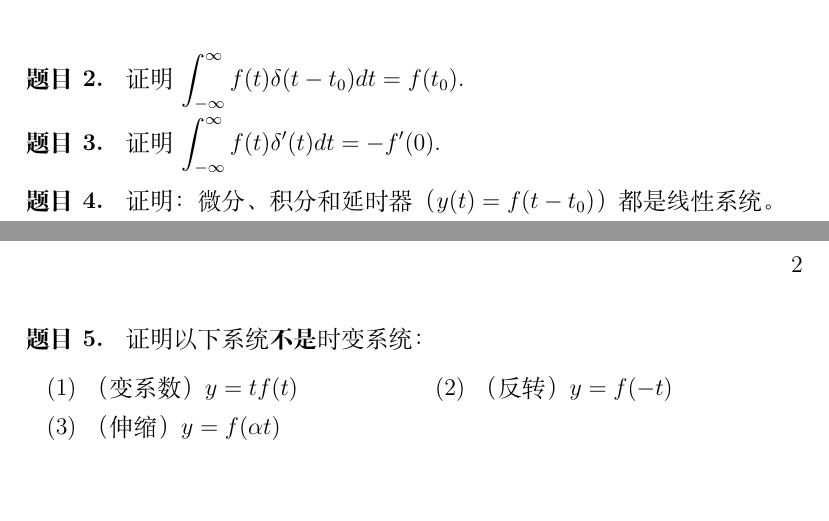
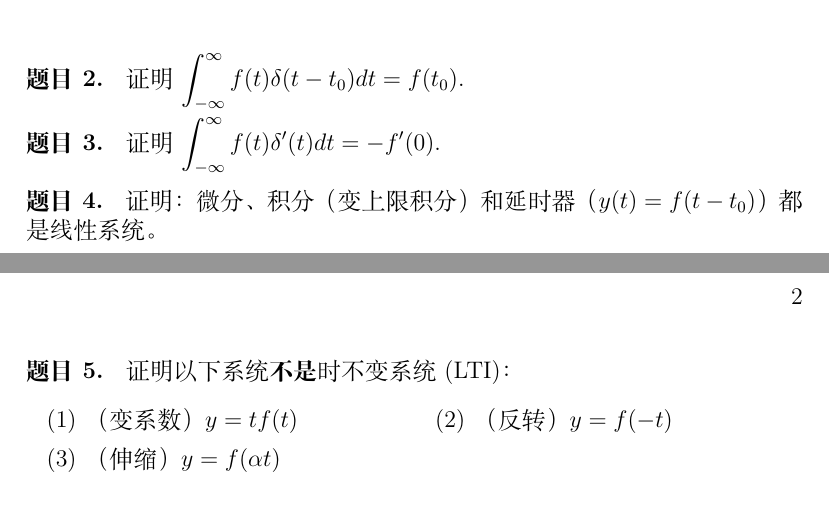
Before and after one commit to aprilabdotdev/U08M11002, a LaTeX problem sheet (作业/HW2.tex): two parts of pages 1 and 2 of 3, joined at a grey line, cut so that both start at the same text. Compiled offline with XeLaTeX.

Commit message:
added section 7.

```diff
--- a/作业/HW2.tex
+++ b/作业/HW2.tex
@@ -52,14 +52,14 @@ $$  \int_{-\infty}^{\infty} f(t) \delta(at-b) dt = \frac{1}{|a|} f(\frac{b}{a})
 \end{problem}
 
 \begin{problem}
-证明：微分、积分和延时器（$y(t) = f(t-t_0)$）都是线性系统。
+证明：微分、积分（变上限积分）和延时器（$y(t) = f(t-t_0)$）都是线性系统。
 \quad
 \end{problem}
 
 \newpage
 
 \begin{problem}
-证明以下系统\textbf{不是}时变系统：
+证明以下系统\textbf{不是}时不变系统(LTI)：
 \begin{exercise}(2)
 	\task （变系数）$y=tf(t)$
 	\task （反转）$y=f(-t)$
```
Also changed, not shown: 作业/HW2.pdf, 1 other file.
